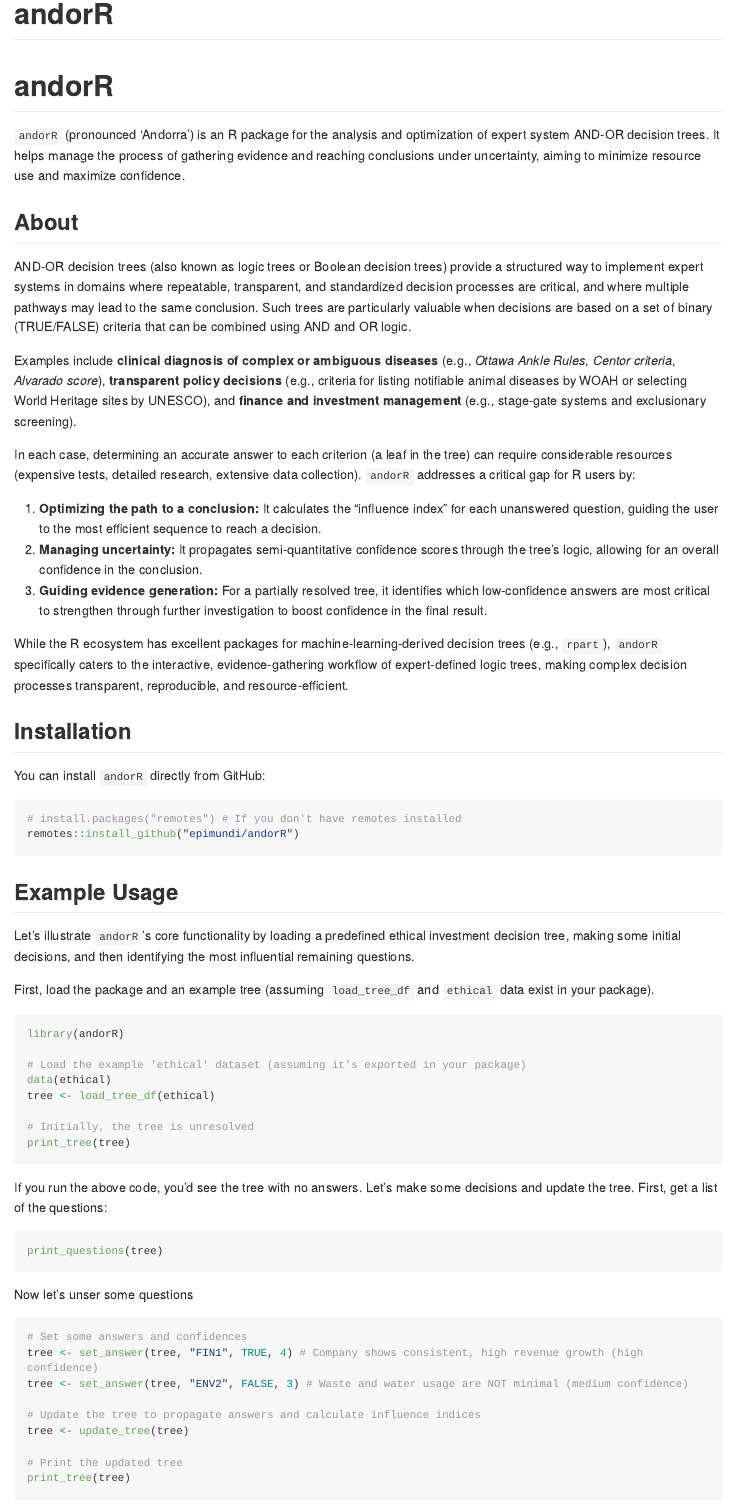
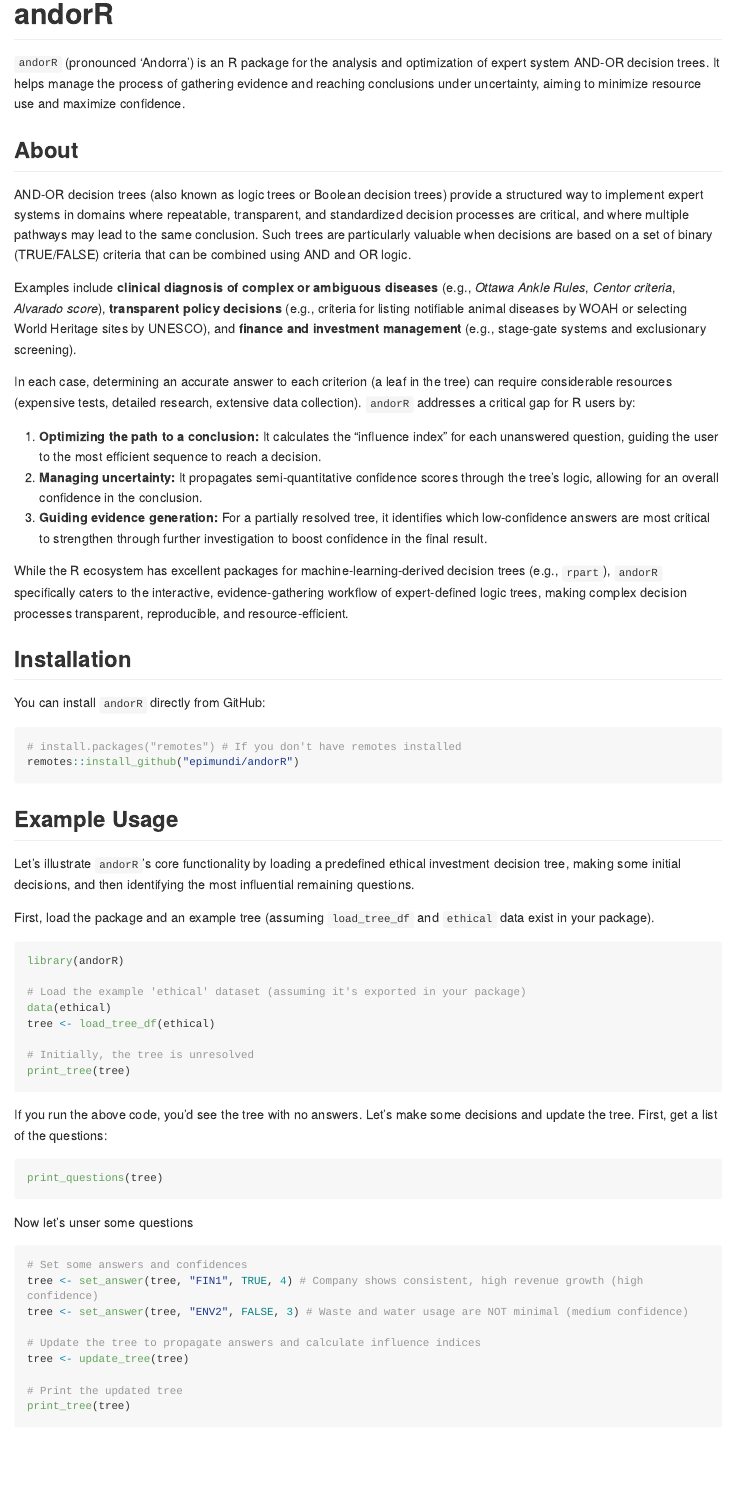
Before and after one commit to EpiMundi/andorR, an R Markdown document (README.Rmd): the page in a window 1100 px wide, from its top. Rendered offline with R 4.5, knitr and Pandoc, with nearby package versions; the code chunks are not run, so their results and figures are left out; long lines of code are wrapped; badge pictures from the web are left out.

```diff
--- /dev/null
+++ b/.github/workflows/R-CMD-check.yaml
@@ -0,0 +1,51 @@
+# Workflow derived from https://github.com/r-lib/actions/tree/v2/examples
+# Need help debugging build failures? Start at https://github.com/r-lib/actions#where-to-find-help
+on:
+  push:
+    branches: [main, master]
+  pull_request:
+
+name: R-CMD-check.yaml
+
+permissions: read-all
+
+jobs:
+  R-CMD-check:
+    runs-on: ${{ matrix.config.os }}
+
+    name: ${{ matrix.config.os }} (${{ matrix.config.r }})
+
+    strategy:
+      fail-fast: false
+      matrix:
+        config:
+          - {os: macos-latest,   r: 'release'}
+          - {os: windows-latest, r: 'release'}
+          - {os: ubuntu-latest,   r: 'devel', http-user-agent: 'release'}
+          - {os: ubuntu-latest,   r: 'release'}
+          - {os: ubuntu-latest,   r: 'oldrel-1'}
+
+    env:
+      GITHUB_PAT: ${{ secrets.GITHUB_TOKEN }}
+      R_KEEP_PKG_SOURCE: yes
+
+    steps:
+      - uses: actions/checkout@v4
+
+      - uses: r-lib/actions/setup-pandoc@v2
+
+      - uses: r-lib/actions/setup-r@v2
+        with:
+          r-version: ${{ matrix.config.r }}
+          http-user-agent: ${{ matrix.config.http-user-agent }}
+          use-public-rspm: true
+
+      - uses: r-lib/actions/setup-r-dependencies@v2
+        with:
+          extra-packages: any::rcmdcheck
+          needs: check
+
+      - uses: r-lib/actions/check-r-package@v2
+        with:
+          upload-snapshots: true
+          build_args: 'c("--no-manual","--compact-vignettes=gs+qpdf")'
--- a/README.Rmd
+++ b/README.Rmd
@@ -17,9 +17,6 @@
 
 <!-- badges: start -->
 <!-- badges: end -->
-
-
-# andorR
 
 [![R-CMD-check](https://github.com/EpiMundi/andorR/actions/workflows/R-CMD-check.yaml/badge.svg)](https://github.com/EpiMundi/andorR/actions/workflows/R-CMD-check.yaml)
 `andorR` (pronounced ‘Andorra’) is an R package for the analysis and optimization of expert system AND-OR decision trees. It helps manage the process of gathering evidence and reaching conclusions under uncertainty, aiming to minimize resource use and maximize confidence.
```
Also changed, not shown: README.md, 2 other files.
